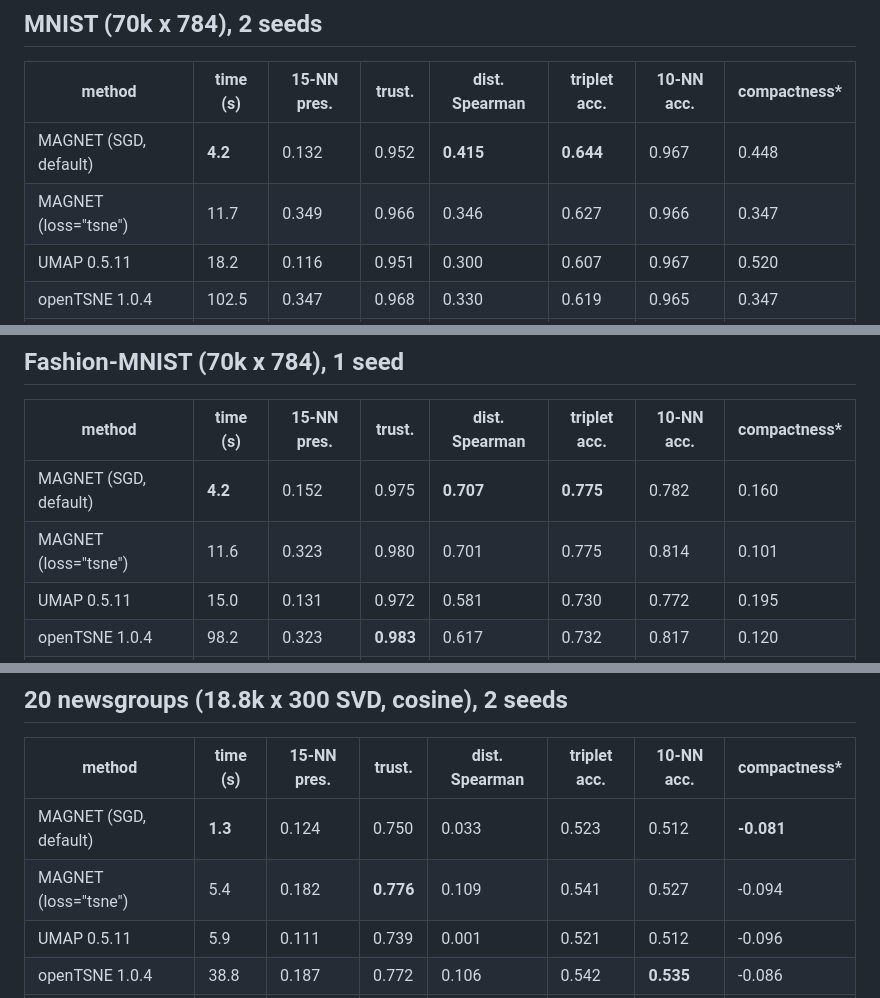
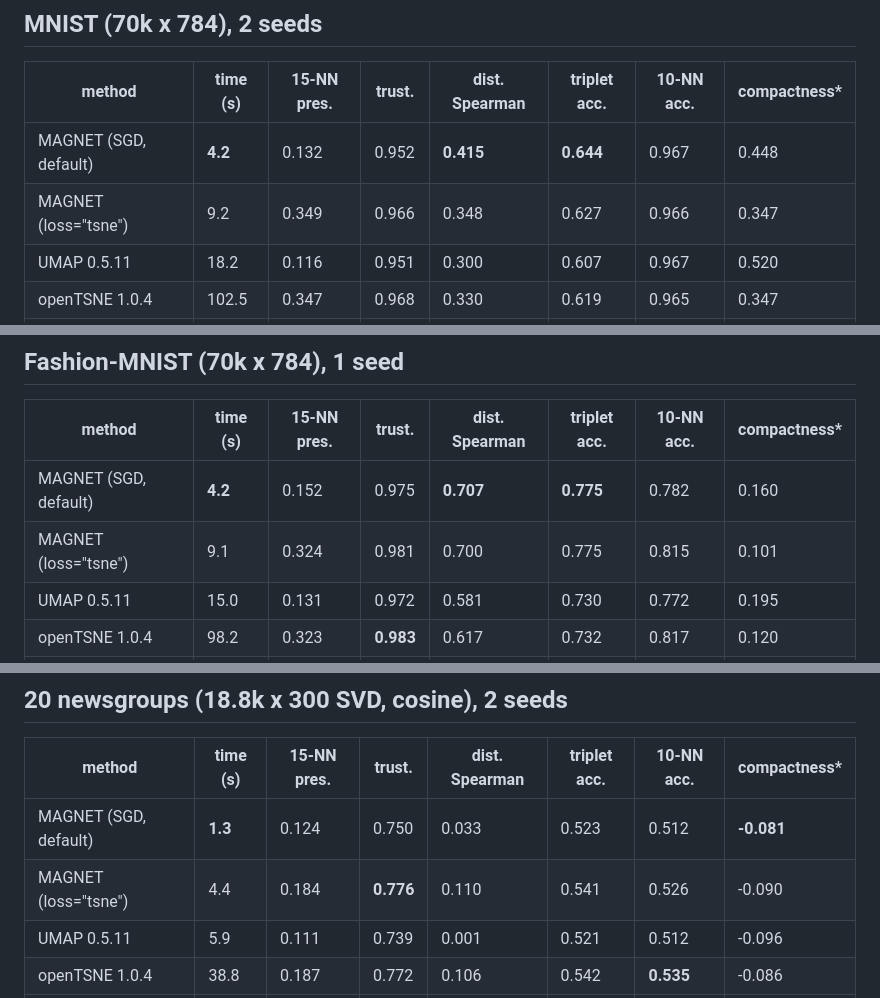
Before and after one commit to kerighan/lib-magnet, a Markdown page: benchmarks/BENCHMARK.md, 3 parts joined by grey strips. Rendered like a GitHub page.

```diff
--- a/benchmarks/BENCHMARK.md
+++ b/benchmarks/BENCHMARK.md
@@ -9,7 +9,7 @@ Local structure: 15-NN preservation (fraction of each point's 15 nearest neighbo
 | method | time (s) | 15-NN pres. | trust. | dist. Spearman | triplet acc. | 10-NN acc. | compactness* |
 |---|---|---|---|---|---|---|---|
 | MAGNET (SGD, default) | **4.2** | 0.132 | 0.952 | **0.415** | **0.644** | 0.967 | 0.448 |
-| MAGNET (loss="tsne") | 11.7 | 0.349 | 0.966 | 0.346 | 0.627 | 0.966 | 0.347 |
+| MAGNET (loss="tsne") | 9.2 | 0.349 | 0.966 | 0.348 | 0.627 | 0.966 | 0.347 |
 | UMAP 0.5.11 | 18.2 | 0.116 | 0.951 | 0.300 | 0.607 | 0.967 | 0.520 |
 | openTSNE 1.0.4 | 102.5 | 0.347 | 0.968 | 0.330 | 0.619 | 0.965 | 0.347 |
 | PaCMAP | 24.8 | 0.093 | 0.946 | 0.307 | 0.614 | **0.976** | **0.579** |
@@ -21,7 +21,7 @@ Local structure: 15-NN preservation (fraction of each point's 15 nearest neighbo
 | method | time (s) | 15-NN pres. | trust. | dist. Spearman | triplet acc. | 10-NN acc. | compactness* |
 |---|---|---|---|---|---|---|---|
 | MAGNET (SGD, default) | **4.2** | 0.152 | 0.975 | **0.707** | **0.775** | 0.782 | 0.160 |
-| MAGNET (loss="tsne") | 11.6 | 0.323 | 0.980 | 0.701 | 0.775 | 0.814 | 0.101 |
+| MAGNET (loss="tsne") | 9.1 | 0.324 | 0.981 | 0.700 | 0.775 | 0.815 | 0.101 |
 | UMAP 0.5.11 | 15.0 | 0.131 | 0.972 | 0.581 | 0.730 | 0.772 | 0.195 |
 | openTSNE 1.0.4 | 98.2 | 0.323 | **0.983** | 0.617 | 0.732 | 0.817 | 0.120 |
 | PaCMAP | 24.2 | 0.099 | 0.971 | 0.581 | 0.729 | 0.773 | **0.209** |
@@ -33,7 +33,7 @@ Local structure: 15-NN preservation (fraction of each point's 15 nearest neighbo
 | method | time (s) | 15-NN pres. | trust. | dist. Spearman | triplet acc. | 10-NN acc. | compactness* |
 |---|---|---|---|---|---|---|---|
 | MAGNET (SGD, default) | **1.3** | 0.124 | 0.750 | 0.033 | 0.523 | 0.512 | **-0.081** |
-| MAGNET (loss="tsne") | 5.4 | 0.182 | **0.776** | 0.109 | 0.541 | 0.527 | -0.094 |
+| MAGNET (loss="tsne") | 4.4 | 0.184 | **0.776** | 0.110 | 0.541 | 0.526 | -0.090 |
 | UMAP 0.5.11 | 5.9 | 0.111 | 0.739 | 0.001 | 0.521 | 0.512 | -0.096 |
 | openTSNE 1.0.4 | 38.8 | 0.187 | 0.772 | 0.106 | 0.542 | **0.535** | -0.086 |
 | PaCMAP | 6.6 | 0.057 | 0.683 | -0.086 | 0.499 | 0.440 | -0.101 |
```
Also changed, not shown: other parts of benchmarks/BENCHMARK.md (+1 -1 lines), README.md (+10 -3 lines), benchmarks/plots/tradeoff.png, 8 other files.
